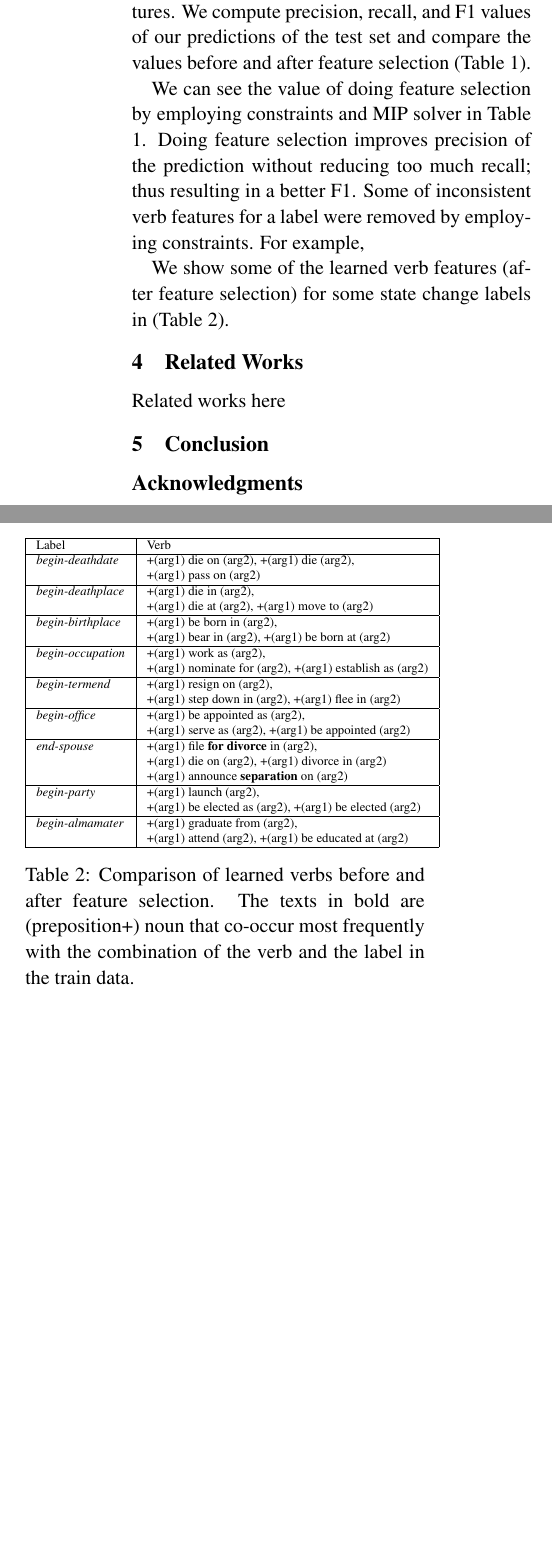
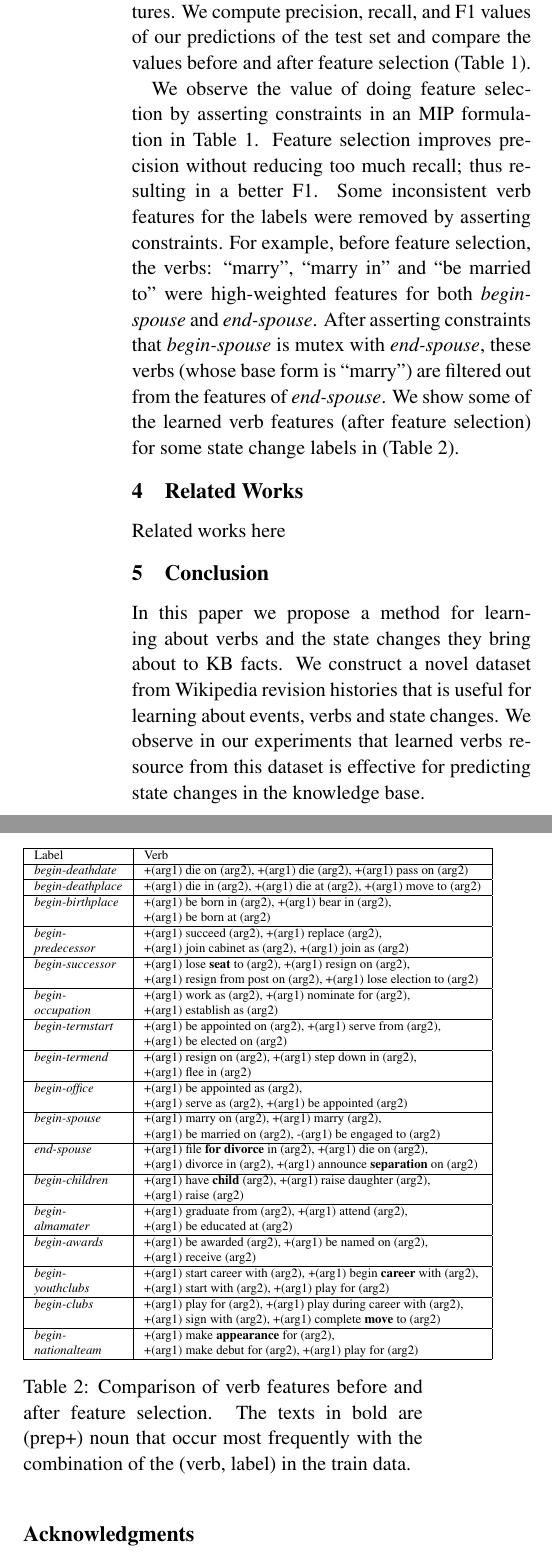
Before and after one commit to derrywijaya/precondition, a LaTeX paper (precondition.tex, which reads sections/conclusion.tex, sections/experiments.tex): two parts of the columns of page 4 of 4 before the commit and two parts of the columns of page 4 of 5 after it, joined at a grey line, cut so that both start at the same text, the shorter picture padded with empty space. Compiled offline with pdfLaTeX.

Commit message:
conclusion

```diff
--- a/sections/conclusion.tex
+++ b/sections/conclusion.tex
@@ -1,5 +1,5 @@
 \section{Conclusion}
-
+In this paper we propose a method for learning about verbs and the state changes they bring about to KB facts. We construct a novel dataset from Wikipedia revision histories that is useful for learning about events, verbs and state changes. We observe in our experiments that learned verbs resource from this dataset is effective for predicting state changes in the knowledge base.
 
 \section*{Acknowledgments}
 We thank members of the NELL team at CMU for their helpful comments.
--- a/sections/experiments.tex
+++ b/sections/experiments.tex
@@ -19,9 +19,7 @@ Method & Precision & Recall & F1 \\
 \end{small}
 \end{table}
 
-We can see the value of doing feature selection by employing constraints and MIP solver in Table \ref{table:performance}. Doing feature selection improves precision of the prediction without reducing too much recall; thus resulting in a better F1. Some of inconsistent verb features for a label were removed by employing constraints. For example,
-
-We show some of the learned verb features (after feature selection) for some state change labels in (Table \ref{table:verbs}).
+We observe the value of doing feature selection by asserting constraints in an MIP formulation in Table \ref{table:performance}. Feature selection improves precision without reducing too much recall; thus resulting in a better F1. Some inconsistent verb features for the labels were removed by asserting constraints. For example, before feature selection, the verbs: ``marry", ``marry in" and ``be married to" were high-weighted features for both \textit{begin-spouse} and \textit{end-spouse}. After asserting constraints that \textit{begin-spouse} is mutex with \textit{end-spouse}, these verbs (whose base form is ``marry") are filtered out from the features of \textit{end-spouse}. We show some of the learned verb features (after feature selection) for some state change labels in (Table \ref{table:verbs}).
 \begin{table}
 \begin{scriptsize}
 \begin{center}
@@ -29,37 +27,59 @@ We show some of the learned verb features (after feature selection) for some sta
 \hline
 Label & Verb \\
 \hline
-\textit{begin-deathdate} &+(arg1) die on (arg2), +(arg1) die (arg2), \\
-& +(arg1) pass on (arg2) \\
+\textit{begin-deathdate} &+(arg1) die on (arg2), +(arg1) die (arg2), +(arg1) pass on (arg2) \\
 \hline
-\textit{begin-deathplace} &+(arg1) die in (arg2), \\
-&+(arg1) die at (arg2), +(arg1) move to (arg2) \\
+\textit{begin-deathplace} &+(arg1) die in (arg2), +(arg1) die at (arg2), +(arg1) move to (arg2) \\
 \hline
-\textit{begin-birthplace} &+(arg1) be born in (arg2), \\
-& +(arg1) bear in (arg2), +(arg1) be born at (arg2) \\
+\textit{begin-birthplace} &+(arg1) be born in (arg2), +(arg1) bear in (arg2), \\
+&+(arg1) be born at (arg2) \\
 \hline
-\textit{begin-occupation} &+(arg1) work as (arg2), \\
-& +(arg1) nominate for (arg2), +(arg1) establish as (arg2) \\
+\textit{begin-} &+(arg1) succeed (arg2), +(arg1) replace (arg2), \\
+\textit{predecessor}& +(arg1) join cabinet as (arg2), +(arg1) join as (arg2) \\
 \hline
-\textit{begin-termend} &+(arg1) resign on (arg2), \\
-& +(arg1) step down in (arg2), +(arg1) flee in (arg2) \\
+\textit{begin-successor} &+(arg1) lose \textbf{seat} to (arg2), +(arg1) resign on (arg2), \\
+& +(arg1) resign from post on (arg2), +(arg1) lose election to (arg2) \\
+\hline
+\textit{begin-} &+(arg1) work as (arg2), +(arg1) nominate for (arg2), \\
+\textit{occupation}& +(arg1) establish as (arg2) \\
+\hline
+\textit{begin-termstart} &+(arg1) be appointed on (arg2), +(arg1) serve from (arg2), \\
+& +(arg1) be elected on (arg2) \\
+\hline
+\textit{begin-termend} &+(arg1) resign on (arg2), +(arg1) step down in (arg2), \\
+& +(arg1) flee in (arg2) \\
 \hline
 \textit{begin-office} &+(arg1) be appointed as (arg2), \\
 & +(arg1) serve as (arg2), +(arg1) be appointed (arg2) \\
 \hline
-\textit{end-spouse} &+(arg1) file \textbf{for divorce} in (arg2), \\
-& +(arg1) die on (arg2), +(arg1) divorce in (arg2) \\
-& +(arg1) announce \textbf{separation} on (arg2) \\
+\textit{begin-spouse} &+(arg1) marry on (arg2), +(arg1) marry (arg2), \\
+& +(arg1) be married on (arg2), -(arg1) be engaged to (arg2) \\
 \hline
-\textit{begin-party} &+(arg1) launch (arg2), \\
-& +(arg1) be elected as (arg2), +(arg1) be elected (arg2) \\
+\textit{end-spouse} &+(arg1) file \textbf{for divorce} in (arg2), +(arg1) die on (arg2), \\
+& +(arg1) divorce in (arg2), +(arg1) announce \textbf{separation} on (arg2) \\
 \hline
-\textit{begin-almamater} &+(arg1) graduate from (arg2), \\
-& +(arg1) attend (arg2), +(arg1) be educated at (arg2) \\
+\textit{begin-children} &+(arg1) have \textbf{child} (arg2), +(arg1) raise daughter (arg2), \\
+& +(arg1) raise (arg2) \\
 \hline
-
+%\textit{begin-party} &+(arg1) launch (arg2), +(arg1) be elected as (arg2), +(arg1) be elected (arg2) \\
+%\hline
+\textit{begin-} &+(arg1) graduate from (arg2), +(arg1) attend (arg2), \\
+\textit{almamater}& +(arg1) be educated at (arg2) \\
+\hline
+\textit{begin-awards} &+(arg1) be awarded (arg2), +(arg1) be named on (arg2), \\
+& +(arg1) receive (arg2) \\
+\hline
+\textit{begin-} &+(arg1) start career with (arg2), +(arg1) begin \textbf{career} with (arg2),\\
+\textit{youthclubs}& +(arg1) start with (arg2), +(arg1) play for (arg2) \\
+\hline
+\textit{begin-clubs} &+(arg1) play for (arg2), +(arg1) play during career with (arg2),\\
+& +(arg1) sign with (arg2), +(arg1) complete \textbf{move} to (arg2) \\
+\hline
+\textit{begin-} &+(arg1) make \textbf{appearance} for (arg2), \\
+\textit{nationalteam}& +(arg1) make debut for (arg2), +(arg1) play for (arg2) \\
+\hline
 \end{tabular}
-\caption{\label{table:verbs} Comparison of learned verbs before and after feature selection. The texts in bold are (preposition+) noun that co-occur most frequently with the combination of the verb and the label in the train data.}
+\caption{\label{table:verbs} Comparison of verb features before and after feature selection. The texts in bold are (prep+) noun that occur most frequently with the combination of the (verb, label) in the train data.}
 \end{center}
 \end{scriptsize}
 \end{table}
```
Also changed, not shown: sections/method.tex (+2 -2 lines), precondition.pdf, 3 other files.
